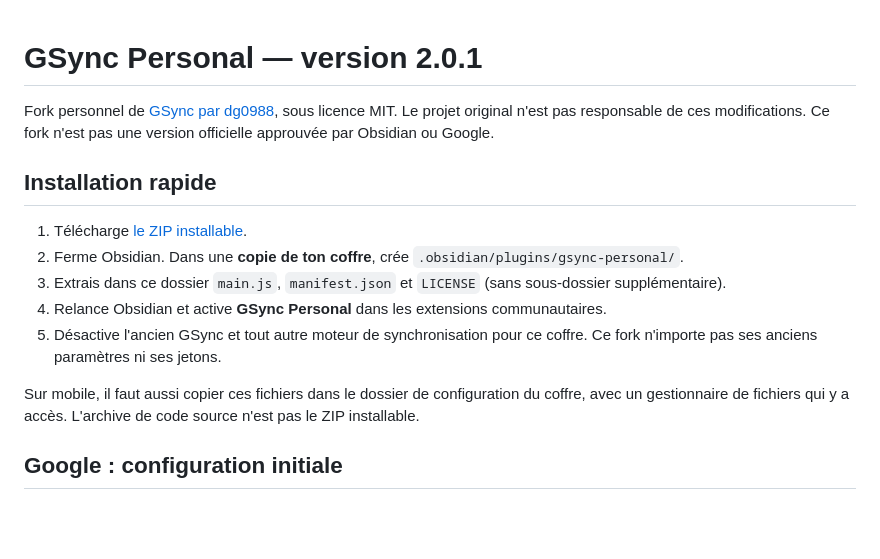
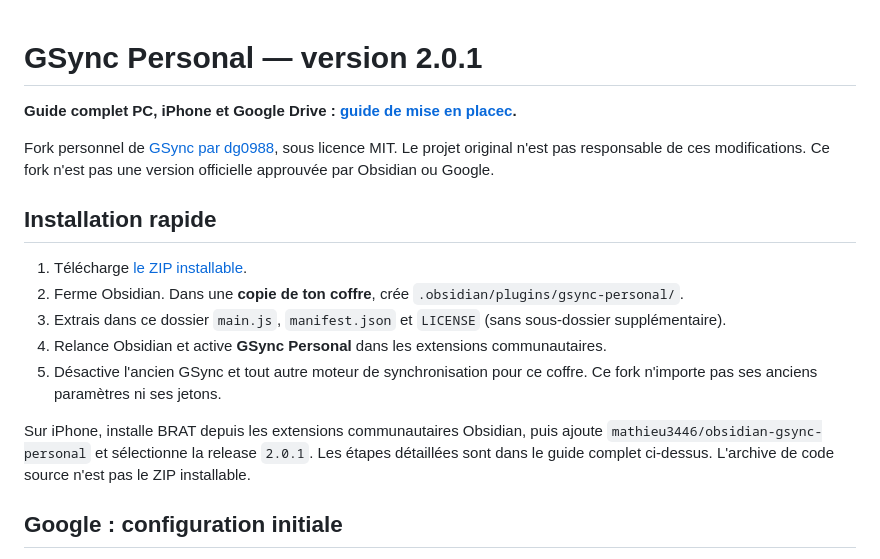
Before and after one commit to mathieu3446/obsidian-gsync-personal, a Markdown page: README.md, the part around the change. Rendered like a GitHub page; blank space fills up the shorter version.

Commit message:
Link the complete setup guide and document BRAT installation on iPhone

```diff
--- a/README.md
+++ b/README.md
@@ -1,4 +1,6 @@
 # GSync Personal — version 2.0.1
+
+**Guide complet PC, iPhone et Google Drive : [guide de mise en placec](guide%20de%20mise%20en%20placec.md).**
 
 Fork personnel de [GSync par dg0988](https://github.com/dg0988/ObsidianGSync), sous licence MIT. Le projet original n'est pas responsable de ces modifications. Ce fork n'est pas une version officielle approuvée par Obsidian ou Google.
 
@@ -10,7 +12,7 @@ Fork personnel de [GSync par dg0988](https://github.com/dg0988/ObsidianGSync), s
 4. Relance Obsidian et active **GSync Personal** dans les extensions communautaires.
 5. Désactive l'ancien GSync et tout autre moteur de synchronisation pour ce coffre. Ce fork n'importe pas ses anciens paramètres ni ses jetons.
 
-Sur mobile, il faut aussi copier ces fichiers dans le dossier de configuration du coffre, avec un gestionnaire de fichiers qui y a accès. L'archive de code source n'est pas le ZIP installable.
+Sur iPhone, installe BRAT depuis les extensions communautaires Obsidian, puis ajoute `mathieu3446/obsidian-gsync-personal` et sélectionne la release `2.0.1`. Les étapes détaillées sont dans le guide complet ci-dessus. L'archive de code source n'est pas le ZIP installable.
 
 ## Google : configuration initiale
 
```
